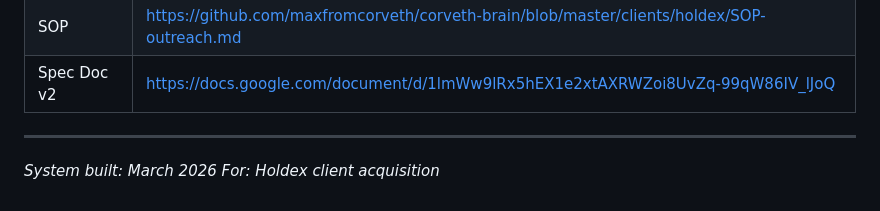
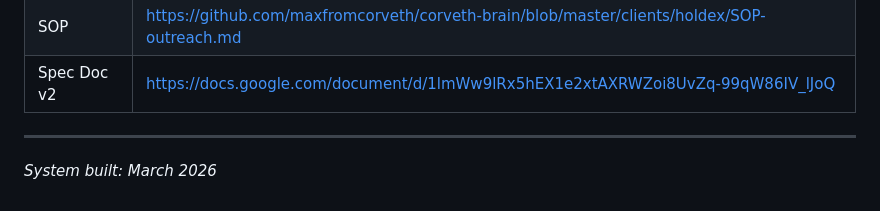
Before and after one commit to maxfromcorveth/corveth-brain, a Markdown page: clients/holdex/OUTREACH-SYSTEM-GUIDE.md, the part around the change. GitHub-like rendering.

```diff
--- a/clients/holdex/OUTREACH-SYSTEM-GUIDE.md
+++ b/clients/holdex/OUTREACH-SYSTEM-GUIDE.md
@@ -279,4 +279,3 @@ git clone https://github.com/BrianRWagner/ai-marketing-claude-code-skills.git ~/
 ---
 
 *System built: March 2026*
-*For: Holdex client acquisition*
```
